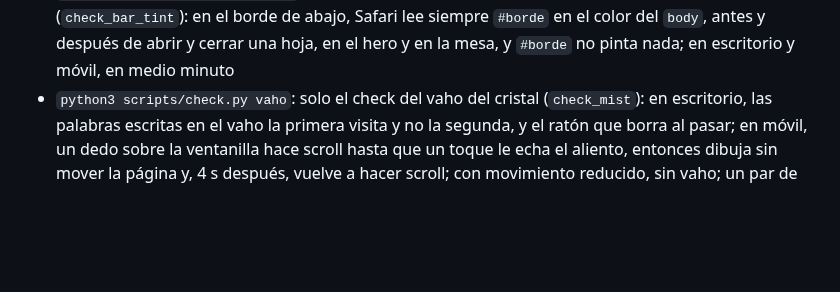
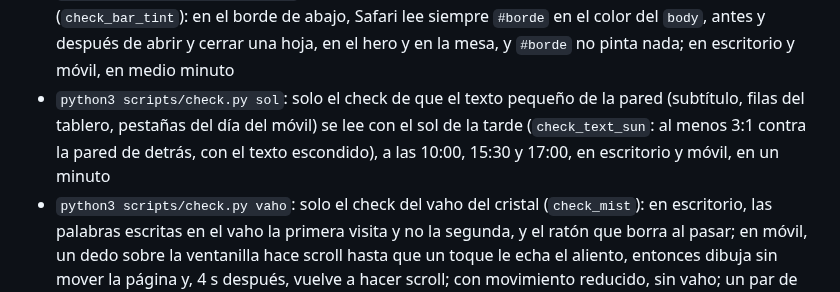
Before and after one commit to alopedev/reus-web, a Markdown page: CLAUDE.md, the part around the change. Rendered like a GitHub page; blank space fills up the shorter version.

Commit message:
docs: check.py sol in CLAUDE.md
Co-Authored-By: Claude Opus 5.5 <noreply@anthropic.com>
Claude-Session: https://claude.ai/code/session_01QQdDAipFSPGZhzEe4ZFZeS

```diff
--- a/CLAUDE.md
+++ b/CLAUDE.md
@@ -28,6 +28,7 @@ Es sobre todo una pieza de portfolio de Àlex (qué sabe hacer dirigiendo a Clau
 - `python3 scripts/check.py fulls`: solo el check de que, con una hoja abierta (la del tren en móvil, los selectores), la rueda, el teclado o el dedo no mueven la página de detrás, y el de cómo se cierra la hoja del tren (sin asa ni ✕ dibujado; tocar fuera o Esc la bajan antes de cerrar; con movimiento reducido, al momento), en un minuto
 - `python3 scripts/check.py moviment`: solo el check de las transiciones «De papel» (opción B, 20-10): los selectores, el aviso y la privacidad suben y se asientan y bajan antes de cerrarse (✕, tocar fuera, Esc); los pasos del selector giran como páginas; lo elegido se estampa en el billete; las flechas cruzan los extremos; «Compra» queda picado hasta que cambia el tren; con movimiento reducido, nada se mueve. En escritorio y móvil, varios minutos (pinta por software)
 - `python3 scripts/check.py barra`: solo el check de la franja bajo la barra de Safari 26 en el iPhone (`check_bar_tint`): en el borde de abajo, Safari lee siempre `#borde` en el color del `body`, antes y después de abrir y cerrar una hoja, en el hero y en la mesa, y `#borde` no pinta nada; en escritorio y móvil, en medio minuto
+- `python3 scripts/check.py sol`: solo el check de que el texto pequeño de la pared (subtítulo, filas del tablero, pestañas del día del móvil) se lee con el sol de la tarde (`check_text_sun`: al menos 3:1 contra la pared de detrás, con el texto escondido), a las 10:00, 15:30 y 17:00, en escritorio y móvil, en un minuto
 - `python3 scripts/check.py vaho`: solo el check del vaho del cristal (`check_mist`): en escritorio, las palabras escritas en el vaho la primera visita y no la segunda, y el ratón que borra al pasar; en móvil, un dedo sobre la ventanilla hace scroll hasta que un toque le echa el aliento, entonces dibuja sin mover la página y, 4 s después, vuelve a hacer scroll; con movimiento reducido, sin vaho; un par de minutos
 - `python3 scripts/check.py sinred`: solo el check 17 (tras una primera visita, la web abre sin conexión con el horario guardado), en un minuto
 - `python3 scripts/check.py mesa`: solo los checks de la mesa (al cargar, tapada por el hero, se pinta de golpe y no animada; mientras el hero la tapa, sus capas vivas duermen, `.dormida`, también solo con `check.py dormida`; el check 16: los objetos de viaje y la mesa pintada siguen a los papeles cuando estos se recolocan tarde, p. ej. al llegar las fuentes; y que el café, el boli y el billete de Rodalies no tapen texto de la mesa en móviles de 320 a 430 px, con el billete fuera de la mesa en 320 y 360), en escritorio y móvil, en un minuto
```
